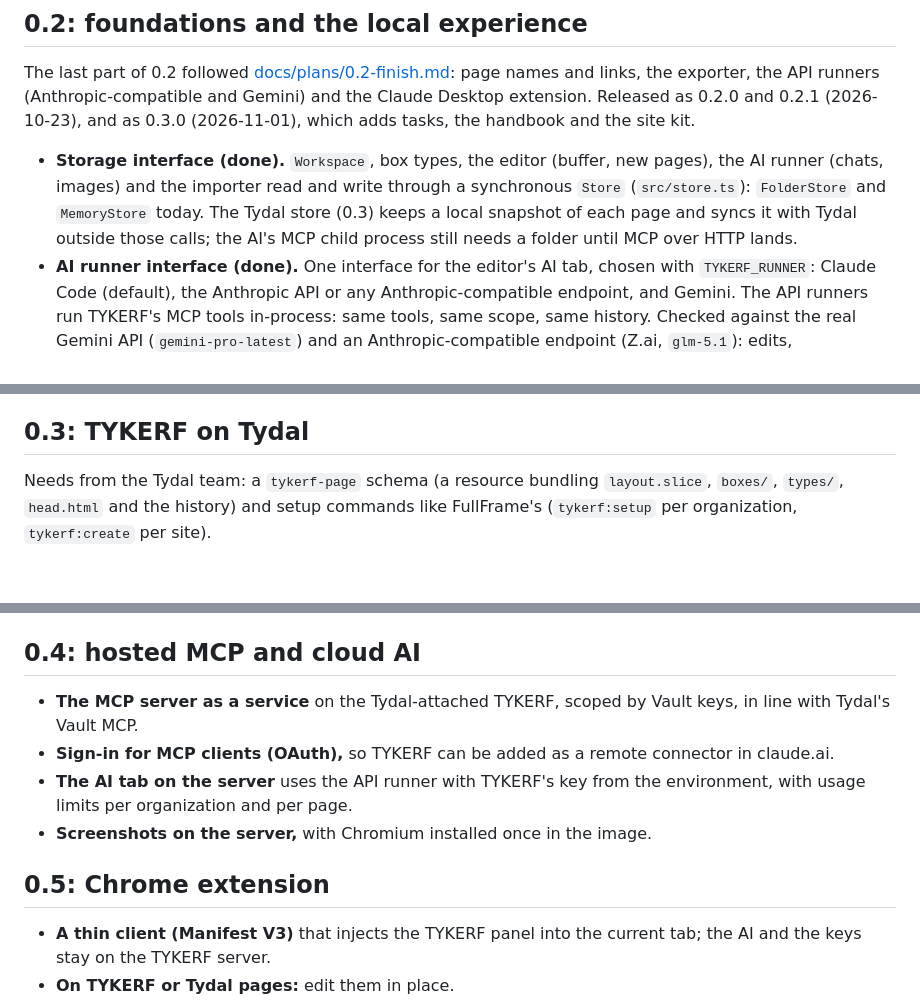
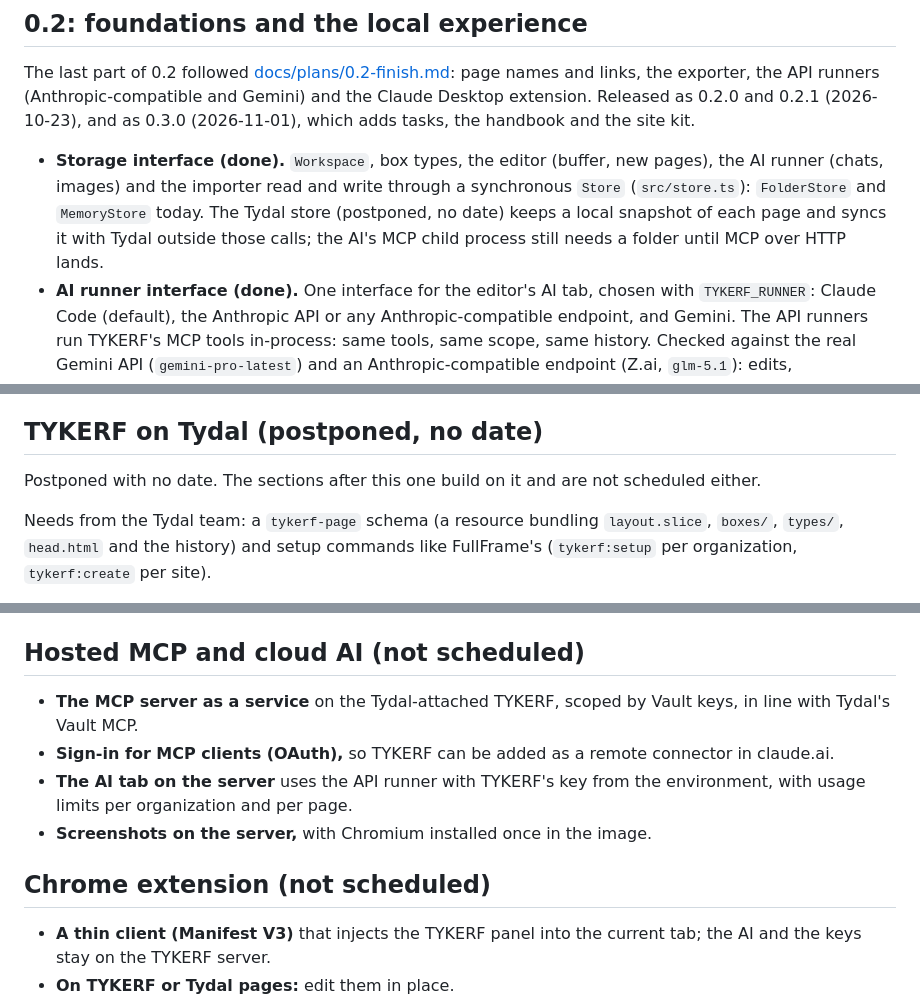
Before and after one commit to eonity-org/tykerf, a Markdown page: ROADMAP.md, 3 parts joined by grey strips. Rendered like a GitHub page; blank space fills up the shorter version.

```diff
--- a/ROADMAP.md
+++ b/ROADMAP.md
@@ -27,7 +27,7 @@ Implemented (0.1): slicing notation v0.2 with validated moves, references, box t
 
 The last part of 0.2 followed [docs/plans/0.2-finish.md](docs/plans/0.2-finish.md): page names and links, the exporter, the API runners (Anthropic-compatible and Gemini) and the Claude Desktop extension. Released as 0.2.0 and 0.2.1 (2026-10-23), and as 0.3.0 (2026-11-01), which adds tasks, the handbook and the site kit.
 
-- **Storage interface (done).** `Workspace`, box types, the editor (buffer, new pages), the AI runner (chats, images) and the importer read and write through a synchronous `Store` (`src/store.ts`): `FolderStore` and `MemoryStore` today. The Tydal store (0.3) keeps a local snapshot of each page and syncs it with Tydal outside those calls; the AI's MCP child process still needs a folder until MCP over HTTP lands.
+- **Storage interface (done).** `Workspace`, box types, the editor (buffer, new pages), the AI runner (chats, images) and the importer read and write through a synchronous `Store` (`src/store.ts`): `FolderStore` and `MemoryStore` today. The Tydal store (postponed, no date) keeps a local snapshot of each page and syncs it with Tydal outside those calls; the AI's MCP child process still needs a folder until MCP over HTTP lands.
 - **AI runner interface (done).** One interface for the editor's AI tab, chosen with `TYKERF_RUNNER`: Claude Code (default), the Anthropic API or any Anthropic-compatible endpoint, and Gemini. The API runners run TYKERF's MCP tools in-process: same tools, same scope, same history. Checked against the real Gemini API (`gemini-pro-latest`) and an Anthropic-compatible endpoint (Z.ai, `glm-5.1`): edits, screenshots, scope, memory, undo and stop. Still to do: the Anthropic API itself, with a real key.
 - **MCP over HTTP.** Streamable HTTP transport next to stdio, behind a bearer key, so the MCP server can run as a service.
 - **Claude Desktop extension (done).** `npm run build:mcpb` bundles the MCP server into `dist/tykerf.mcpb`, which asks for the page folder on install; `screenshot` and `evaluate` work where Chromium is installed. Each published GitHub release gets `tykerf.mcpb` attached (`.github/workflows/release.yml`).
@@ -39,7 +39,9 @@ The last part of 0.2 followed [docs/plans/0.2-finish.md](docs/plans/0.2-finish.m
 - **The site kit (done).** What every page of a site shares besides the theme, in its `kit/` folder: styles, behaviours (`data-use`), shared blocks (one navigation and footer for every page, with *Make this page's own copy*), box types and the site's own tags; in the site manager, the editor, exports and Kaity's site run. Plan: [docs/plans/site-sharing.md](docs/plans/site-sharing.md).
 - **Unused files (done).** The Page tab offers to move files no box, head or undo step uses to `.trash/`, and exports leave them out.
 
-## 0.3: TYKERF on Tydal
+## TYKERF on Tydal (postponed, no date)
+
+Postponed with no date. The sections after this one build on it and are not scheduled either.
 
 Needs from the Tydal team: a `tykerf-page` schema (a resource bundling `layout.slice`, `boxes/`, `types/`, `head.html` and the history) and setup commands like FullFrame's (`tykerf:setup` per organization, `tykerf:create` per site).
 
@@ -49,14 +51,14 @@ Needs from the Tydal team: a `tykerf-page` schema (a resource bundling `layout.s
 - **TYKERF serves the published pages** (`/{organization}/{site}/{page}`). Images come from Tydal renditions through TYKERF's proxy, so pages make no third-party requests.
 - **Deployment like FullFrame:** Docker and `docker-compose.yml`, `.env.example` (`TYDAL_URL`, `TYKERF_ENCRYPTION_KEY`, admin password), and the matching sections in `DEPLOY.md`.
 
-## 0.4: hosted MCP and cloud AI
+## Hosted MCP and cloud AI (not scheduled)
 
 - **The MCP server as a service** on the Tydal-attached TYKERF, scoped by Vault keys, in line with Tydal's Vault MCP.
 - **Sign-in for MCP clients (OAuth),** so TYKERF can be added as a remote connector in claude.ai.
 - **The AI tab on the server** uses the API runner with TYKERF's key from the environment, with usage limits per organization and per page.
 - **Screenshots on the server,** with Chromium installed once in the image.
 
-## 0.5: Chrome extension
+## Chrome extension (not scheduled)
 
 - **A thin client (Manifest V3)** that injects the TYKERF panel into the current tab; the AI and the keys stay on the TYKERF server.
 - **On TYKERF or Tydal pages:** edit them in place.
```
Also changed, not shown: other parts of ROADMAP.md (+1 -1 lines), README.md (+1 -1 lines), docs/plans/claude-plugin.md (+1 -1 lines).
